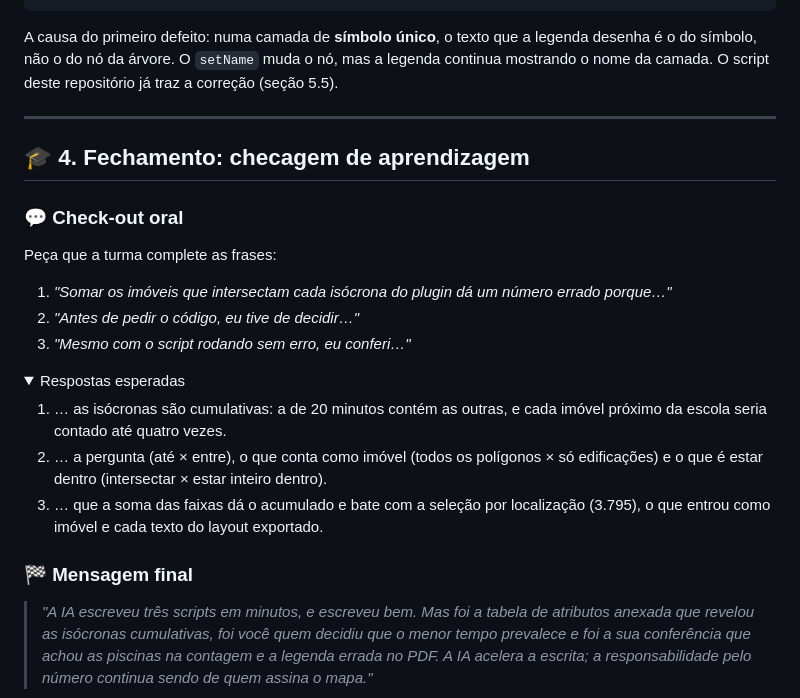
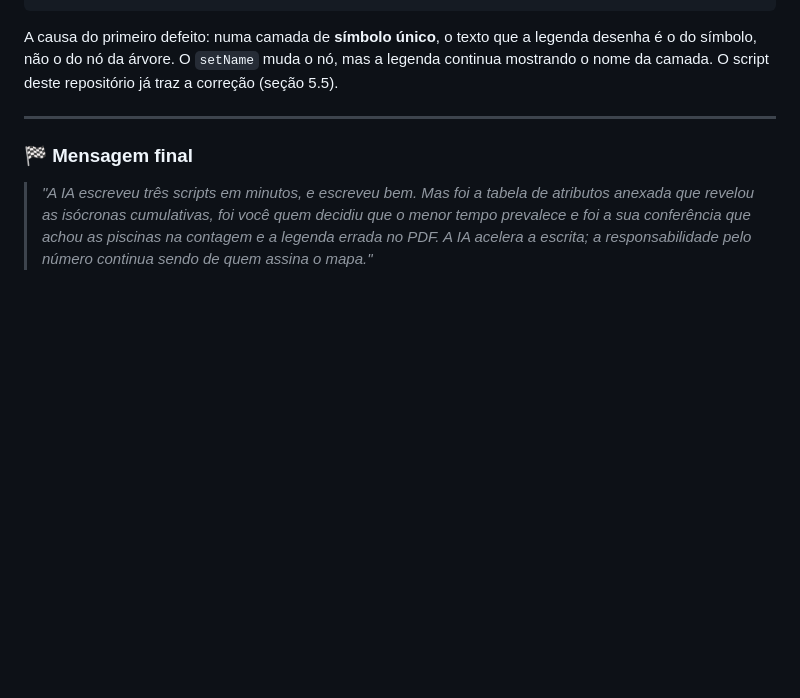
Before and after one commit to marcellobenigno/automatizando-qgis-python-ia, a Markdown page: modulos/acessibilidade_escola/acessibilidade_escola.md, the part around the change. GitHub-like rendering; folded sections open; blank space fills up the shorter version.

Commit message:
Delete learning check section from document
Removed the section on learning check and expected answers.

```diff
--- a/modulos/acessibilidade_escola/acessibilidade_escola.md
+++ b/modulos/acessibilidade_escola/acessibilidade_escola.md
@@ -309,25 +309,6 @@ A causa do primeiro defeito: numa camada de **símbolo único**, o texto que a l
 
 ---
 
-## 🎓 4. Fechamento: checagem de aprendizagem
-
-### 💬 Check-out oral
-
-Peça que a turma complete as frases:
-
-1. *"Somar os imóveis que intersectam cada isócrona do plugin dá um número errado porque…"*
-2. *"Antes de pedir o código, eu tive de decidir…"*
-3. *"Mesmo com o script rodando sem erro, eu conferi…"*
-
-<details>
-<summary>Respostas esperadas</summary>
-
-1. … as isócronas são cumulativas: a de 20 minutos contém as outras, e cada imóvel próximo da escola seria contado até quatro vezes.
-2. … a pergunta (até × entre), o que conta como imóvel (todos os polígonos × só edificações) e o que é estar dentro (intersectar × estar inteiro dentro).
-3. … que a soma das faixas dá o acumulado e bate com a seleção por localização (3.795), o que entrou como imóvel e cada texto do layout exportado.
-
-</details>
-
 ### 🏁 Mensagem final
 
 > *"A IA escreveu três scripts em minutos, e escreveu bem. Mas foi a tabela de atributos anexada que revelou as isócronas cumulativas, foi você quem decidiu que o menor tempo prevalece e foi a sua conferência que achou as piscinas na contagem e a legenda errada no PDF. A IA acelera a escrita; a responsabilidade pelo número continua sendo de quem assina o mapa."*
```
